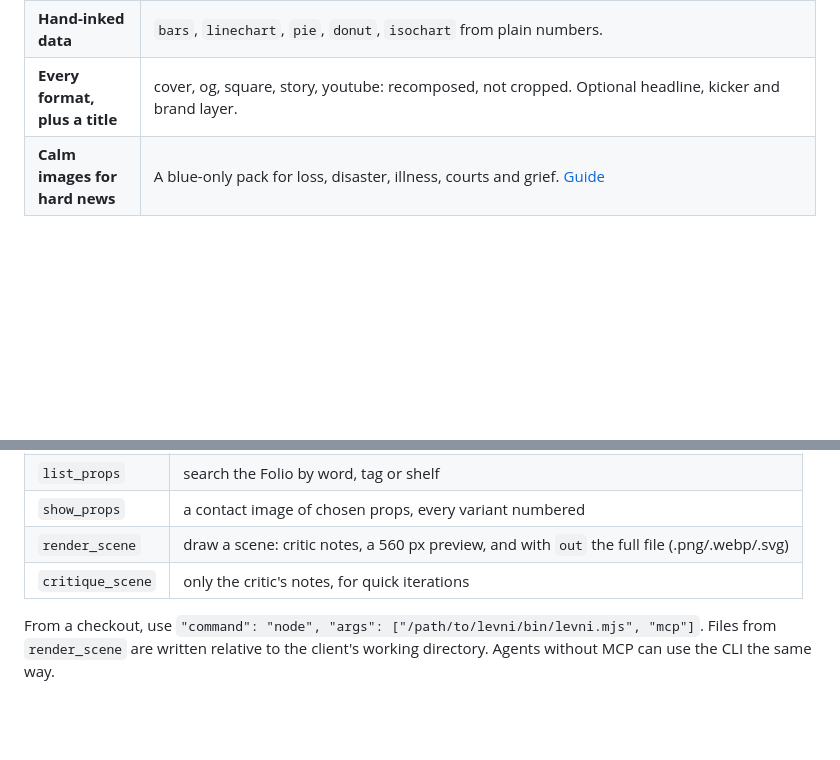
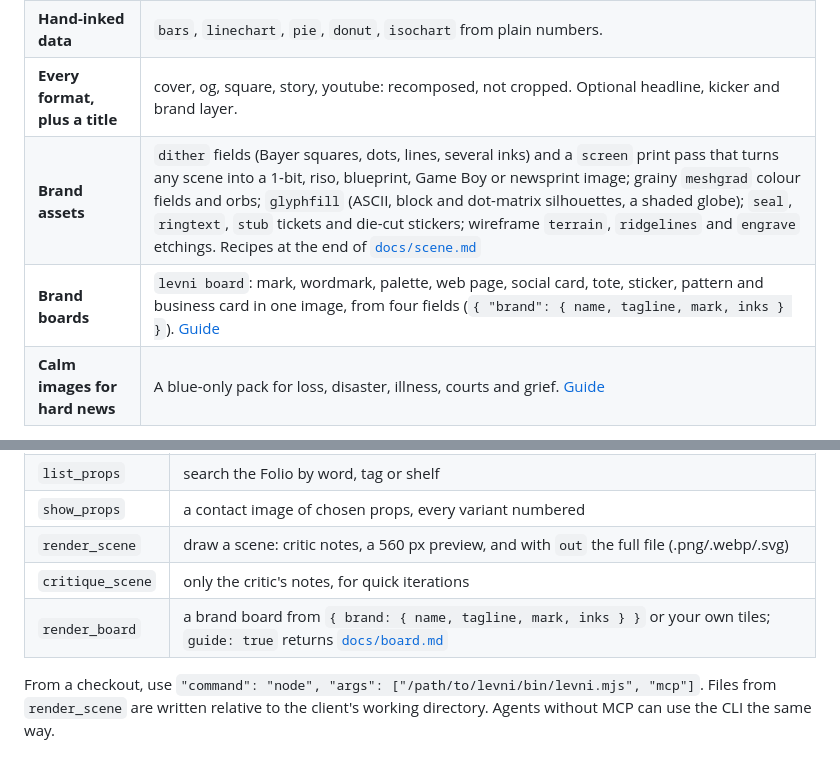
Before and after one commit to BoraGkc/levni, a Markdown page: README.md, 2 parts joined by grey strips. Drawn GitHub-style; blank space fills up the shorter version.

```diff
--- a/README.md
+++ b/README.md
@@ -65,6 +65,8 @@ Node 20+. The only dependency is [sharp](https://sharp.pixelplumbing.com).
 | **Fusion slots** | Put any drawing inside another: a chart on a TV screen, a tulip in a magnifier's lens. 64 hosts have slots. |
 | **Hand-inked data** | `bars`, `linechart`, `pie`, `donut`, `isochart` from plain numbers. |
 | **Every format, plus a title** | cover, og, square, story, youtube: recomposed, not cropped. Optional headline, kicker and brand layer. |
+| **Brand assets** | `dither` fields (Bayer squares, dots, lines, several inks) and a `screen` print pass that turns any scene into a 1-bit, riso, blueprint, Game Boy or newsprint image; grainy `meshgrad` colour fields and orbs; `glyphfill` (ASCII, block and dot-matrix silhouettes, a shaded globe); `seal`, `ringtext`, `stub` tickets and die-cut stickers; wireframe `terrain`, `ridgelines` and `engrave` etchings. Recipes at the end of [`docs/scene.md`](docs/scene.md) |
+| **Brand boards** | `levni board`: mark, wordmark, palette, web page, social card, tote, sticker, pattern and business card in one image, from four fields (`{ "brand": { name, tagline, mark, inks } }`). [Guide](docs/board.md) |
 | **Calm images for hard news** | A blue-only pack for loss, disaster, illness, courts and grief. [Guide](docs/sensitive.md) |
 
 The `miniature` pack, the `soft` finish and soft 3D, iso dioramas, people, slots and charts:
@@ -89,6 +100,7 @@ Full element reference: [`docs/scene.md`](docs/scene.md) · JSON Schema: [`docs/
 | `show_props` | a contact image of chosen props, every variant numbered |
 | `render_scene` | draw a scene: critic notes, a 560 px preview, and with `out` the full file (.png/.webp/.svg) |
 | `critique_scene` | only the critic's notes, for quick iterations |
+| `render_board` | a brand board from `{ brand: { name, tagline, mark, inks } }` or your own tiles; `guide: true` returns [`docs/board.md`](docs/board.md) |
 
 From a checkout, use `"command": "node", "args": ["/path/to/levni/bin/levni.mjs", "mcp"]`. Files from `render_scene` are written relative to the client's working directory. Agents without MCP can use the CLI the same way.
 
```
Also changed, not shown: other parts of README.md (+10 -1 lines), examples/dither-sunset.png, examples/dither-swatches.png, examples/meshgrad-hero.png, 6 other files.
